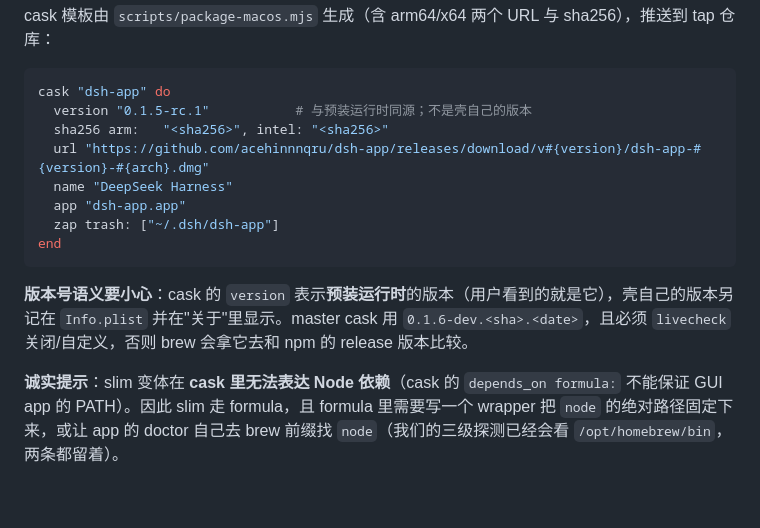
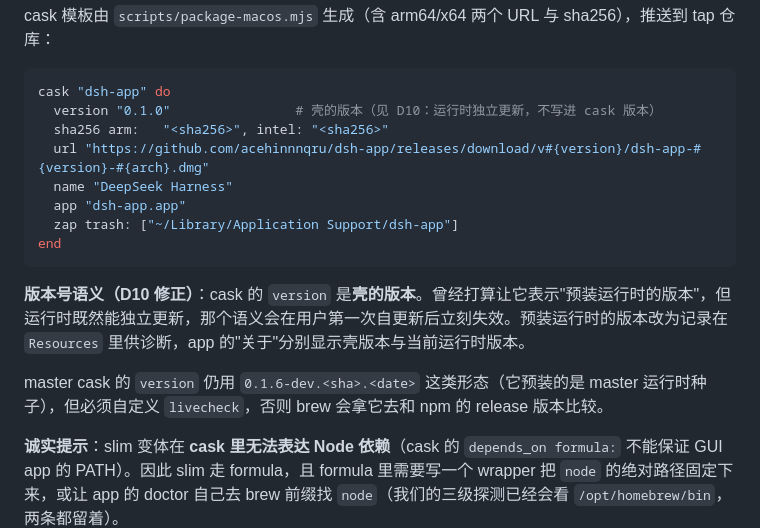
Before and after one commit to acehinnnqru/dsh-app, a Markdown page: docs/design-tauri-wrapper.md, the part around one of its changes. Drawn GitHub-style; blank space fills up the shorter version.

````diff
--- a/docs/design-tauri-wrapper.md
+++ b/docs/design-tauri-wrapper.md
@@ -561,16 +585,18 @@ cask 模板由 `scripts/package-macos.mjs` 生成（含 arm64/x64 两个 URL 与
 
 ```ruby
 cask "dsh-app" do
-  version "0.1.5-rc.1"           # 与预装运行时同源；不是壳自己的版本
+  version "0.1.0"                # 壳的版本（见 D10：运行时独立更新，不写进 cask 版本）
   sha256 arm:   "<sha256>", intel: "<sha256>"
   url "https://github.com/acehinnnqru/dsh-app/releases/download/v#{version}/dsh-app-#{version}-#{arch}.dmg"
   name "DeepSeek Harness"
   app "dsh-app.app"
-  zap trash: ["~/.dsh/dsh-app"]
+  zap trash: ["~/Library/Application Support/dsh-app"]
 end
 ```
 
-**版本号语义要小心**：cask 的 `version` 表示**预装运行时**的版本（用户看到的就是它），壳自己的版本另记在 `Info.plist` 并在"关于"里显示。master cask 用 `0.1.6-dev.<sha>.<date>`，且必须 `livecheck` 关闭/自定义，否则 brew 会拿它去和 npm 的 release 版本比较。
+**版本号语义（D10 修正）**：cask 的 `version` 是**壳的版本**。曾经打算让它表示"预装运行时的版本"，但运行时既然能独立更新，那个语义会在用户第一次自更新后立刻失效。预装运行时的版本改为记录在 `Resources` 里供诊断，app 的"关于"分别显示壳版本与当前运行时版本。
+
+master cask 的 `version` 仍用 `0.1.6-dev.<sha>.<date>` 这类形态（它预装的是 master 运行时种子），但必须自定义 `livecheck`，否则 brew 会拿它去和 npm 的 release 版本比较。
 
 **诚实提示**：slim 变体在 **cask 里无法表达 Node 依赖**（cask 的 `depends_on formula:` 不能保证 GUI app 的 PATH）。因此 slim 走 formula，且 formula 里需要写一个 wrapper 把 `node` 的绝对路径固定下来，或让 app 的 doctor 自己去 brew 前缀找 `node`（我们的三级探测已经会看 `/opt/homebrew/bin`，两条都留着）。
 
````
Also changed, not shown: other parts of docs/design-tauri-wrapper.md (+24 -0 lines).
